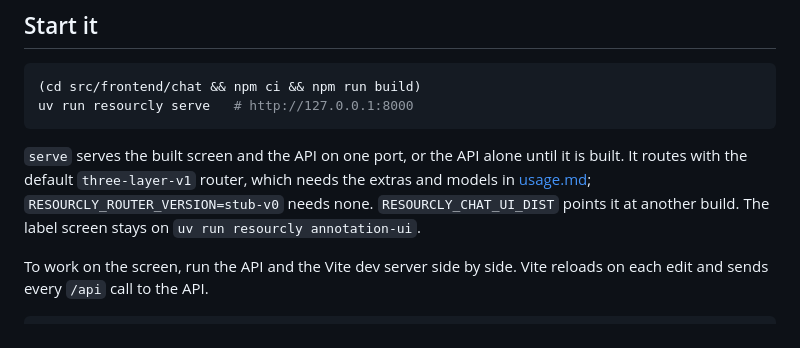
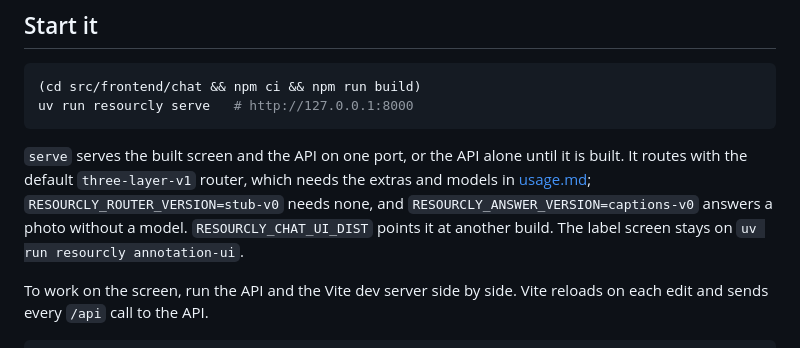
Before and after one commit to patil-pratik-87/resourcly-assignment, a Markdown page: docs/chat-ui.md, the part around one of its changes. Rendered like a GitHub page.

```diff
--- a/docs/chat-ui.md
+++ b/docs/chat-ui.md
@@ -15,7 +15,8 @@ uv run resourcly serve   # http://127.0.0.1:8000
 
 `serve` serves the built screen and the API on one port, or the API alone until it is built.
 It routes with the default `three-layer-v1` router, which needs the extras and models in
-[usage.md](usage.md); `RESOURCLY_ROUTER_VERSION=stub-v0` needs none. `RESOURCLY_CHAT_UI_DIST`
+[usage.md](usage.md); `RESOURCLY_ROUTER_VERSION=stub-v0` needs none, and
+`RESOURCLY_ANSWER_VERSION=captions-v0` answers a photo without a model. `RESOURCLY_CHAT_UI_DIST`
 points it at another build. The label screen stays on `uv run resourcly annotation-ui`.
 
 To work on the screen, run the API and the Vite dev server side by side. Vite reloads on each
```
Also changed, not shown: other parts of docs/chat-ui.md (+17 -6 lines), NOTES.md (+8 -2 lines), docs/img/chat-ui/photo-answer.png (added).
